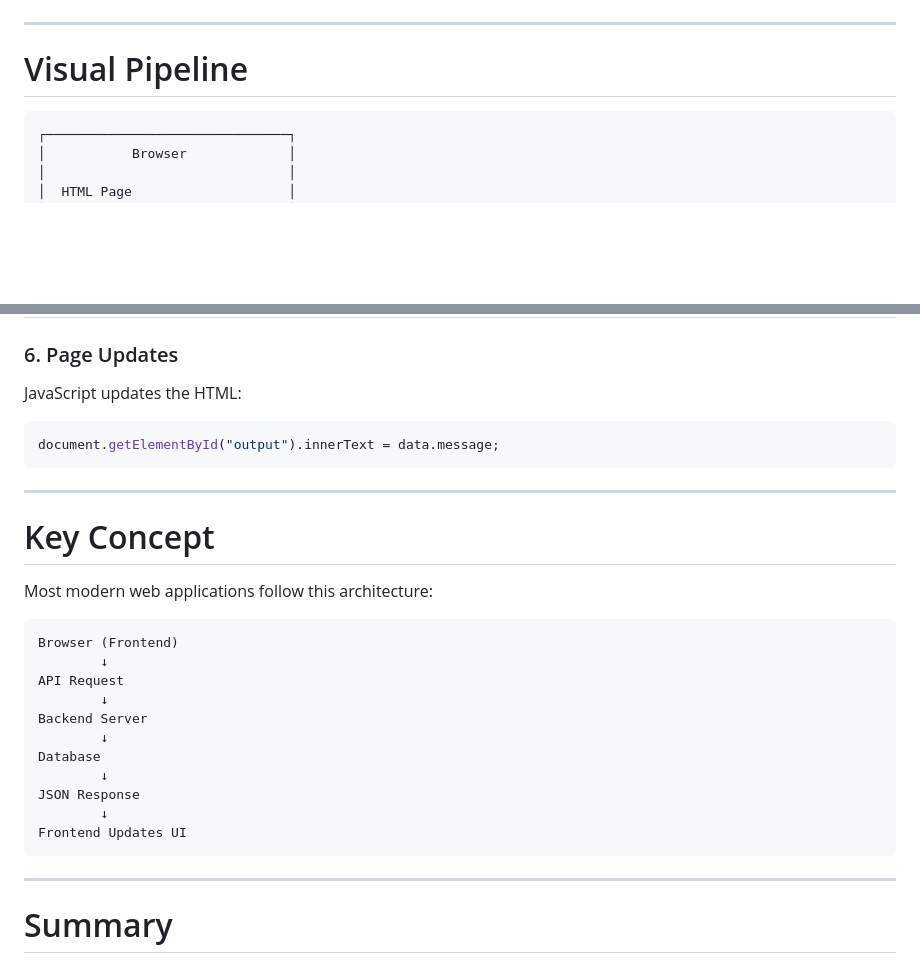
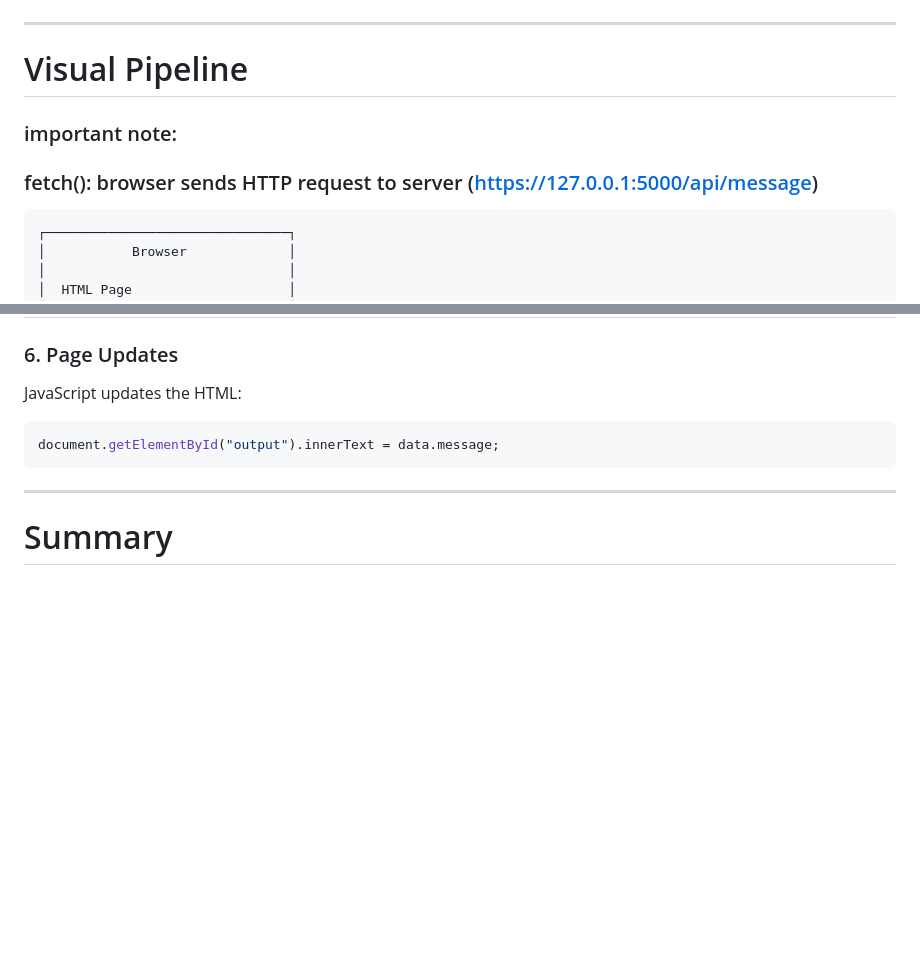
Before and after one commit to mndn-tab/FlaskWebProject3, a Markdown page: README.md, 2 parts joined by grey strips. Drawn GitHub-style; blank space fills up the shorter version.

Commit message:
Update README with fetch() note and remove Key Concept
Added an important note about the fetch() function and its role in sending HTTP requests to the server. Removed the Key Concept section to streamline the README.

````diff
--- a/README.md
+++ b/README.md
@@ -23,6 +23,9 @@ Frontend Updates Page
 ---
 
 # Visual Pipeline
+
+### important note:
+### fetch(): browser sends HTTP request to server (https://127.0.0.1:5000/api/message)
 
 ```
 ┌───────────────────────────────┐
@@ -192,26 +195,6 @@ document.getElementById("output").innerText = data.message;
 
 ---
 
-# Key Concept
-
-Most modern web applications follow this architecture:
-
-```
-Browser (Frontend)
-        ↓
-API Request
-        ↓
-Backend Server
-        ↓
-Database
-        ↓
-JSON Response
-        ↓
-Frontend Updates UI
-```
-
----
-
 # Summary
 
 Frontend and backend communicate using **HTTP requests and responses**.
````
